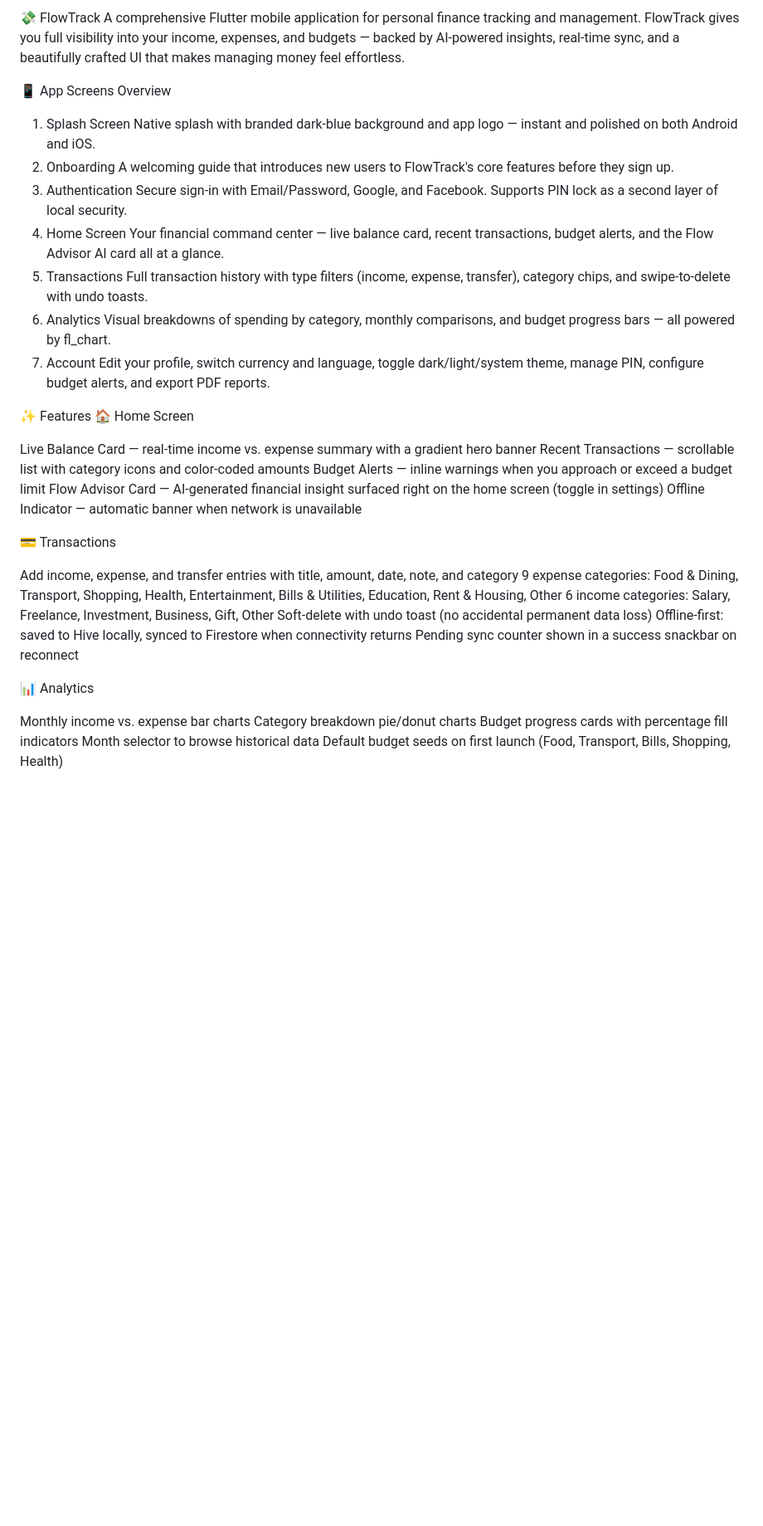
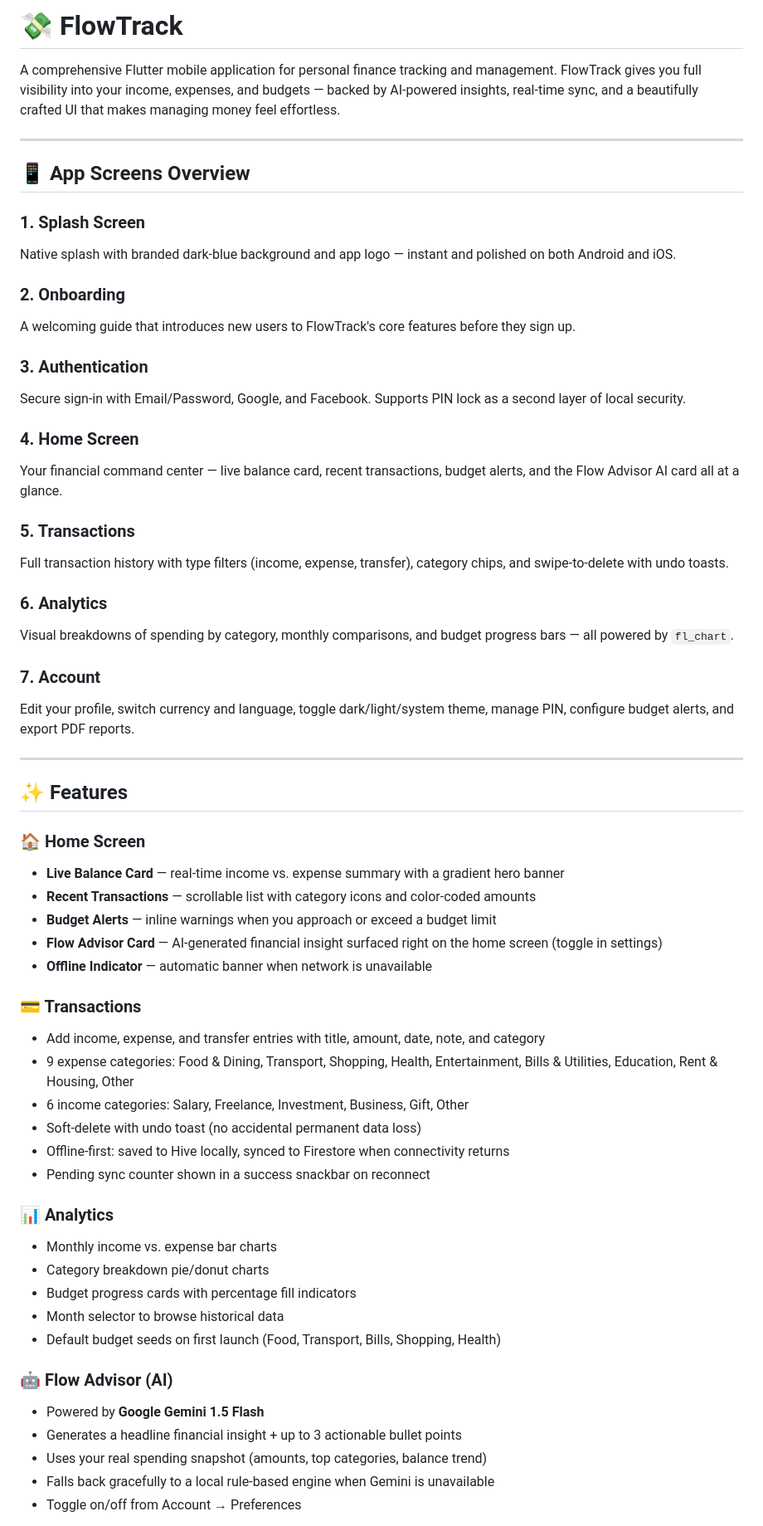
Before and after one commit to No-Face00/FlowTrack, a Markdown page: README.md, the part around one of its changes. Shown at 83% size. Rendered like a GitHub page; blank space fills up the shorter version.

```diff
--- a/README.md
+++ b/README.md
@@ -1,45 +1,61 @@
-💸 FlowTrack
+# 💸 FlowTrack
 A comprehensive Flutter mobile application for personal finance tracking and management. FlowTrack gives you full visibility into your income, expenses, and budgets — backed by AI-powered insights, real-time sync, and a beautifully crafted UI that makes managing money feel effortless.
 
-📱 App Screens Overview
-1. Splash Screen
+---
+
+## 📱 App Screens Overview
+
+### 1. Splash Screen
 Native splash with branded dark-blue background and app logo — instant and polished on both Android and iOS.
-2. Onboarding
+
+### 2. Onboarding
 A welcoming guide that introduces new users to FlowTrack's core features before they sign up.
-3. Authentication
+
+### 3. Authentication
 Secure sign-in with Email/Password, Google, and Facebook. Supports PIN lock as a second layer of local security.
-4. Home Screen
+
+### 4. Home Screen
 Your financial command center — live balance card, recent transactions, budget alerts, and the Flow Advisor AI card all at a glance.
-5. Transactions
+
+### 5. Transactions
 Full transaction history with type filters (income, expense, transfer), category chips, and swipe-to-delete with undo toasts.
-6. Analytics
-Visual breakdowns of spending by category, monthly comparisons, and budget progress bars — all powered by fl_chart.
-7. Account
+
+### 6. Analytics
+Visual breakdowns of spending by category, monthly comparisons, and budget progress bars — all powered by `fl_chart`.
+
+### 7. Account
 Edit your profile, switch currency and language, toggle dark/light/system theme, manage PIN, configure budget alerts, and export PDF reports.
 
-✨ Features
-🏠 Home Screen
+---
 
-Live Balance Card — real-time income vs. expense summary with a gradient hero banner
-Recent Transactions — scrollable list with category icons and color-coded amounts
-Budget Alerts — inline warnings when you approach or exceed a budget limit
-Flow Advisor Card — AI-generated financial insight surfaced right on the home screen (toggle in settings)
-Offline Indicator — automatic banner when network is unavailable
+## ✨ Features
 
-💳 Transactions
+### 🏠 Home Screen
+- **Live Balance Card** — real-time income vs. expense summary with a gradient hero banner
+- **Recent Transactions** — scrollable list with category icons and color-coded amounts
+- **Budget Alerts** — inline warnings when you approach or exceed a budget limit
+- **Flow Advisor Card** — AI-generated financial insight surfaced right on the home screen (toggle in settings)
+- **Offline Indicator** — automatic banner when network is unavailable
 
-Add income, expense, and transfer entries with title, amount, date, note, and category
-9 expense categories: Food & Dining, Transport, Shopping, Health, Entertainment, Bills & Utilities, Education, Rent & Housing, Other
-6 income categories: Salary, Freelance, Investment, Business, Gift, Other
-Soft-delete with undo toast (no accidental permanent data loss)
-Offline-first: saved to Hive locally, synced to Firestore when connectivity returns
-Pending sync counter shown in a success snackbar on reconnect
+### 💳 Transactions
+- Add income, expense, and transfer entries with title, amount, date, note, and category
+- 9 expense categories: Food & Dining, Transport, Shopping, Health, Entertainment, Bills & Utilities, Education, Rent & Housing, Other
+- 6 income categories: Salary, Freelance, Investment, Business, Gift, Other
+- Soft-delete with undo toast (no accidental permanent data loss)
+- Offline-first: saved to Hive locally, synced to Firestore when connectivity returns
+- Pending sync counter shown in a success snackbar on reconnect
 
-📊 Analytics
+### 📊 Analytics
+- Monthly income vs. expense bar charts
+- Category breakdown pie/donut charts
+- Budget progress cards with percentage fill indicators
+- Month selector to browse historical data
+- Default budget seeds on first launch (Food, Transport, Bills, Shopping, Health)
 
-Monthly income vs. expense bar charts
-Category breakdown pie/donut charts
-Budget progress cards with percentage fill indicators
-Month selector to browse historical data
-Default budget seeds on first launch (Food, Transport, Bills, Shopping, Health)
+### 🤖 Flow Advisor (AI)
+- Powered by **Google Gemini 1.5 Flash**
+- Generates a headline financial insight + up to 3 actionable bullet points
+- Uses your real spending snapshot (amounts, top categories, balance trend)
+- Falls back gracefully to a local rule-based engine when Gemini is unavailable
+- Toggle on/off from Account → Preferences
 
```
Also changed, not shown: other parts of README.md (+189 -127 lines).
